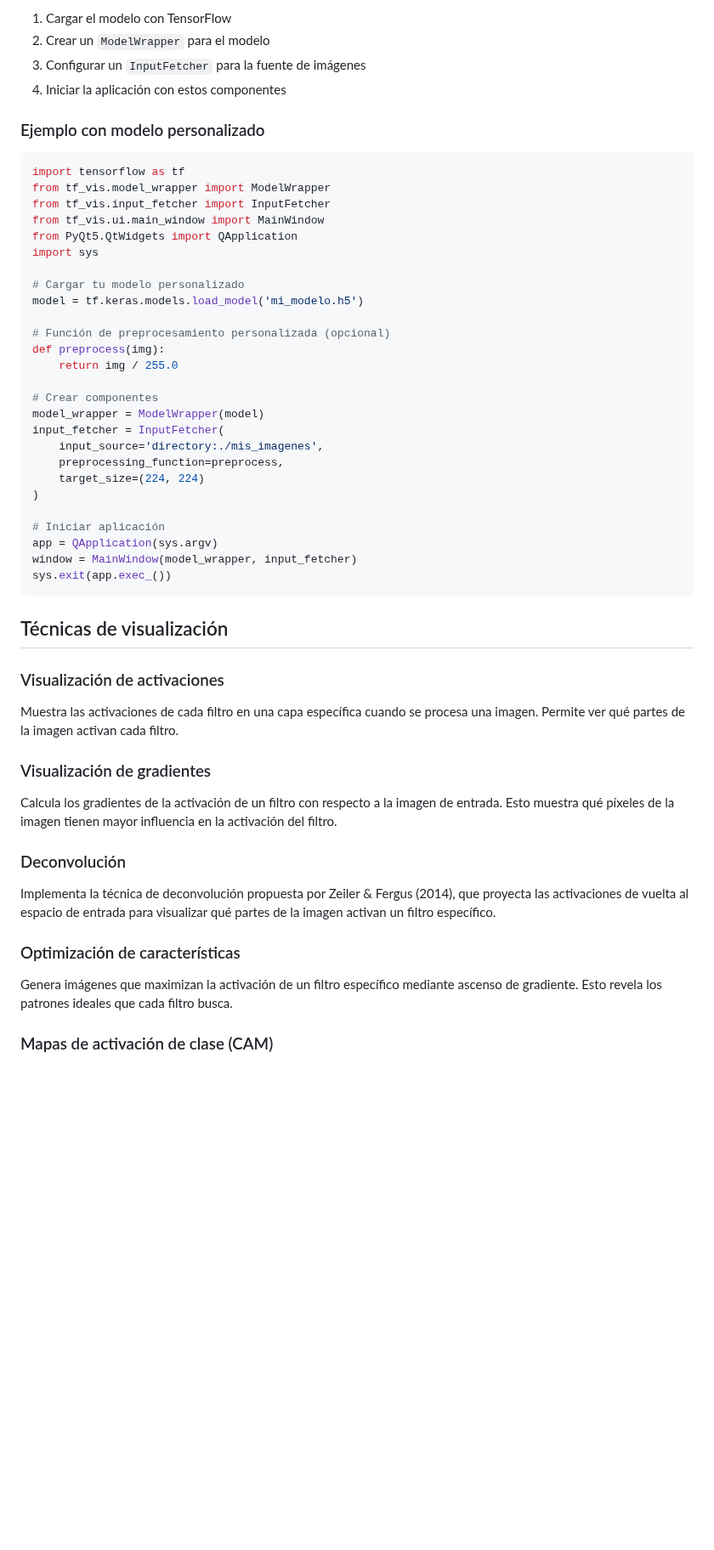
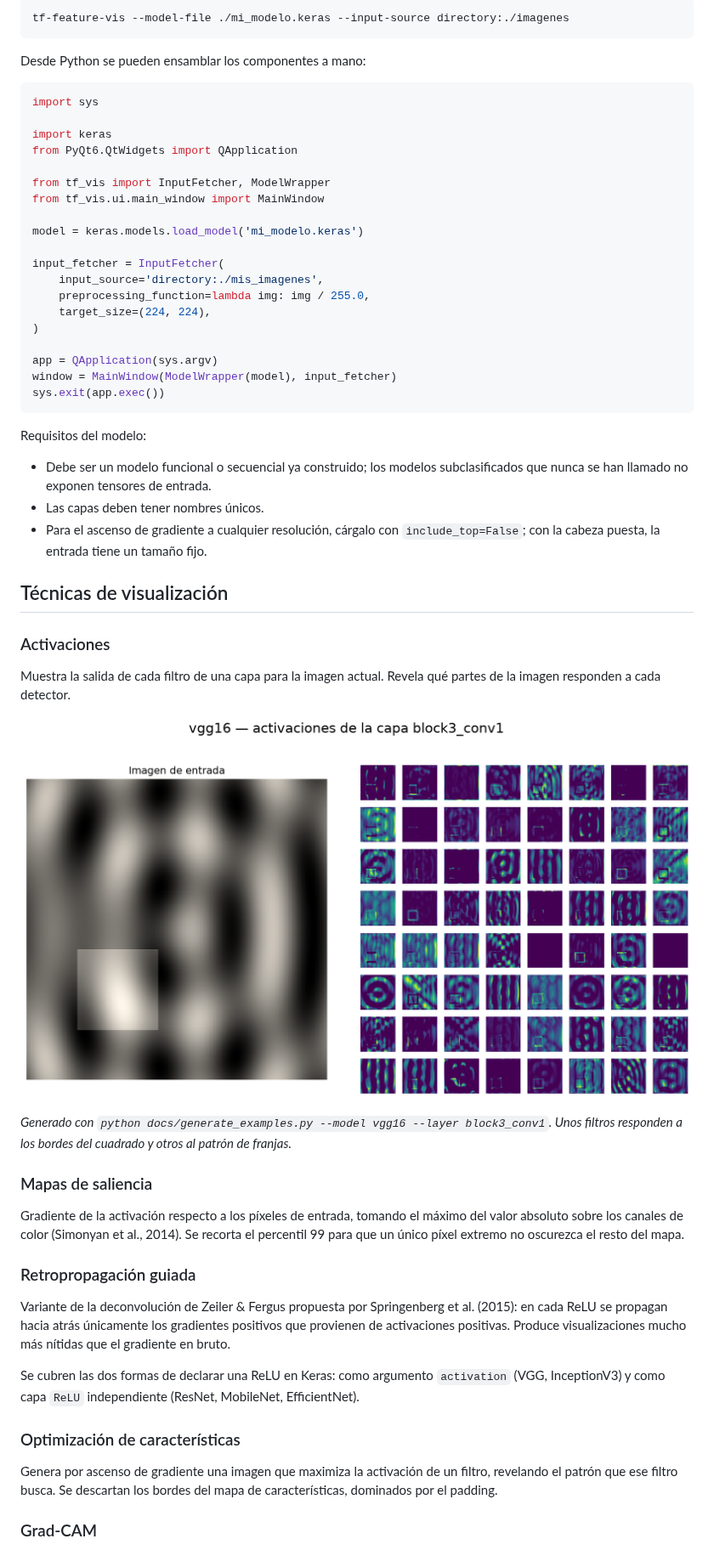
Before and after one commit to Sastiazaran/DeepVisualizationToolbox, a Markdown page: docs/README.md, the part around one of its changes. Shown at 85% size. GitHub-like rendering; pictures changed too: docs/images/activations_grid.png (added); blank space fills up the shorter version.

````diff
--- a/docs/README.md
+++ b/docs/README.md
@@ -180,57 +173,61 @@ Para visualizar tu propio modelo, necesitas:
 
-1. Cargar el modelo con TensorFlow
-2. Crear un `ModelWrapper` para el modelo
-3. Configurar un `InputFetcher` para la fuente de imágenes
-4. Iniciar la aplicación con estos componentes
+```bash
+tf-feature-vis --model-file ./mi_modelo.keras --input-source directory:./imagenes
+```
 
-### Ejemplo con modelo personalizado
+Desde Python se pueden ensamblar los componentes a mano:
 
 ```python
-import tensorflow as tf
-from tf_vis.model_wrapper import ModelWrapper
-from tf_vis.input_fetcher import InputFetcher
-from tf_vis.ui.main_window import MainWindow
-from PyQt5.QtWidgets import QApplication
 import sys
 
-# Cargar tu modelo personalizado
-model = tf.keras.models.load_model('mi_modelo.h5')
+import keras
+from PyQt6.QtWidgets import QApplication
 
-# Función de preprocesamiento personalizada (opcional)
-def preprocess(img):
-    return img / 255.0
+from tf_vis import InputFetcher, ModelWrapper
+from tf_vis.ui.main_window import MainWindow
 
-# Crear componentes
-model_wrapper = ModelWrapper(model)
+model = keras.models.load_model('mi_modelo.keras')
+
 input_fetcher = InputFetcher(
     input_source='directory:./mis_imagenes',
-    preprocessing_function=preprocess,
-    target_size=(224, 224)
+    preprocessing_function=lambda img: img / 255.0,
+    target_size=(224, 224),
 )
 
-# Iniciar aplicación
 app = QApplication(sys.argv)
-window = MainWindow(model_wrapper, input_fetcher)
-sys.exit(app.exec_())
+window = MainWindow(ModelWrapper(model), input_fetcher)
+sys.exit(app.exec())
 ```
+
+Requisitos del modelo:
+
+- Debe ser un modelo funcional o secuencial ya construido; los modelos subclasificados que nunca se han llamado no exponen tensores de entrada.
+- Las capas deben tener nombres únicos.
+- Para el ascenso de gradiente a cualquier resolución, cárgalo con `include_top=False`; con la cabeza puesta, la entrada tiene un tamaño fijo.
 
 ## Técnicas de visualización
 
-### Visualización de activaciones
+### Activaciones
 
-Muestra las activaciones de cada filtro en una capa específica cuando se procesa una imagen. Permite ver qué partes de la imagen activan cada filtro.
+Muestra la salida de cada filtro de una capa para la imagen actual. Revela qué partes de la imagen responden a cada detector.
 
-### Visualización de gradientes
+![Activaciones de block3_conv1 en VGG16](images/activations_grid.png)
 
-Calcula los gradientes de la activación de un filtro con respecto a la imagen de entrada. Esto muestra qué píxeles de la imagen tienen mayor influencia en la activación del filtro.
+*Generado con `python docs/generate_examples.py --model vgg16 --layer block3_conv1`. Unos filtros responden a los bordes del cuadrado y otros al patrón de franjas.*
 
-### Deconvolución
+### Mapas de saliencia
 
-Implementa la técnica de deconvolución propuesta por Zeiler & Fergus (2014), que proyecta las activaciones de vuelta al espacio de entrada para visualizar qué partes de la imagen activan un filtro específico.
+Gradiente de la activación respecto a los píxeles de entrada, tomando el máximo del valor absoluto sobre los canales de color (Simonyan et al., 2014). Se recorta el percentil 99 para que un único píxel extremo no oscurezca el resto del mapa.
+
+### Retropropagación guiada
+
+Variante de la deconvolución de Zeiler & Fergus propuesta por Springenberg et al. (2015): en cada ReLU se propagan hacia atrás únicamente los gradientes positivos que provienen de activaciones positivas. Produce visualizaciones mucho más nítidas que el gradiente en bruto.
+
+Se cubren las dos formas de declarar una ReLU en Keras: como argumento `activation` (VGG, InceptionV3) y como capa `ReLU` independiente (ResNet, MobileNet, EfficientNet).
 
 ### Optimización de características
 
-Genera imágenes que maximizan la activación de un filtro específico mediante ascenso de gradiente. Esto revela los patrones ideales que cada filtro busca.
+Genera por ascenso de gradiente una imagen que maximiza la activación de un filtro, revelando el patrón que ese filtro busca. Se descartan los bordes del mapa de características, dominados por el padding.
 
-### Mapas de activación de clase (CAM)
+### Grad-CAM
 
````
Also changed, not shown: other parts of docs/README.md (+180 -180 lines), README.md (+123 -75 lines), 3 other files.
